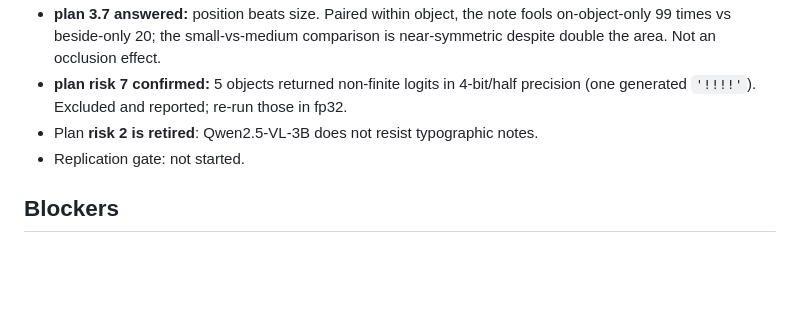
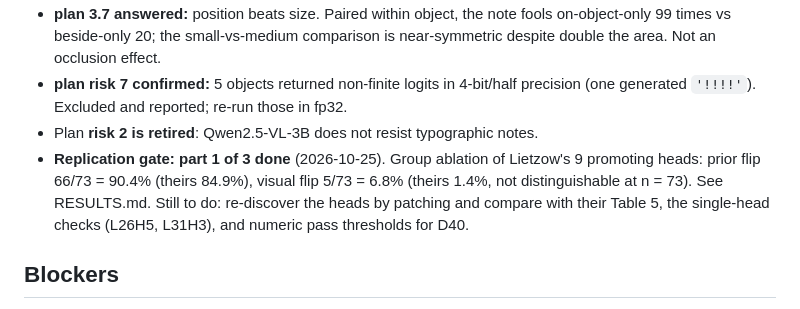
Before and after one commit to SohamRShinde/VLM-Overlap-RP, a Markdown page: docs/STATE.md, the part around the change. Rendered like a GitHub page; blank space fills up the shorter version.

```diff
--- a/docs/STATE.md
+++ b/docs/STATE.md
@@ -15,7 +15,7 @@
 - **plan 3.7 answered:** position beats size. Paired within object, the note fools on-object-only 99 times vs beside-only 20; the small-vs-medium comparison is near-symmetric despite double the area. Not an occlusion effect.
 - **plan risk 7 confirmed:** 5 objects returned non-finite logits in 4-bit/half precision (one generated `'!!!!'`). Excluded and reported; re-run those in fp32.
 - Plan **risk 2 is retired**: Qwen2.5-VL-3B does not resist typographic notes.
-- Replication gate: not started.
+- **Replication gate: part 1 of 3 done** (2026-10-25). Group ablation of Lietzow's 9 promoting heads: prior flip 66/73 = 90.4% (theirs 84.9%), visual flip 5/73 = 6.8% (theirs 1.4%, not distinguishable at n = 73). See RESULTS.md. Still to do: re-discover the heads by patching and compare with their Table 5, the single-head checks (L26H5, L31H3), and numeric pass thresholds for D40.
 
 ## Blockers
 1. **No AAAI-27 venue chosen.** The uploaded `AIR-FM.md` is the **AAAI-2026** edition of that workshop (deadline 23 Oct 2025, 4 pages) and AIR-FM is not on the AAAI-27 list. plan_v2.1 section 0.8 proposed GSR-VLM, but that is **a candidate, not a decision** (D01, reopened 2026-10-18). Until a workshop is picked, its deadline, page limit, template, anonymity rules and archival status are all unknown, and plan section 9's 4-vs-6-page branch cannot be resolved. The AAAI general workshop deadline (20 Nov 2026) is the planning date in the meantime.
```
Also changed, not shown: docs/RESULTS.md (+9 -0 lines).
